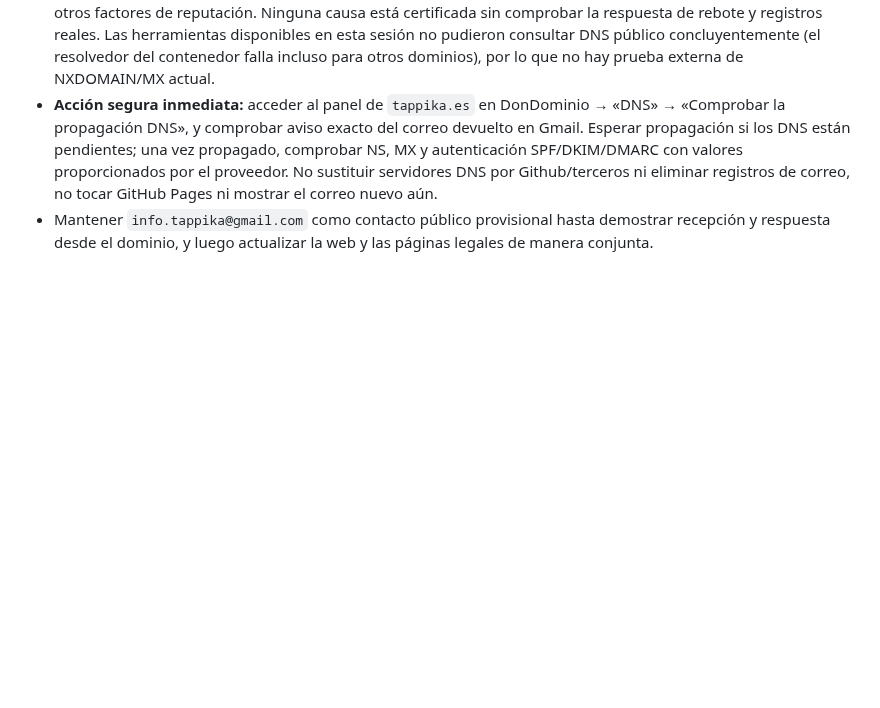
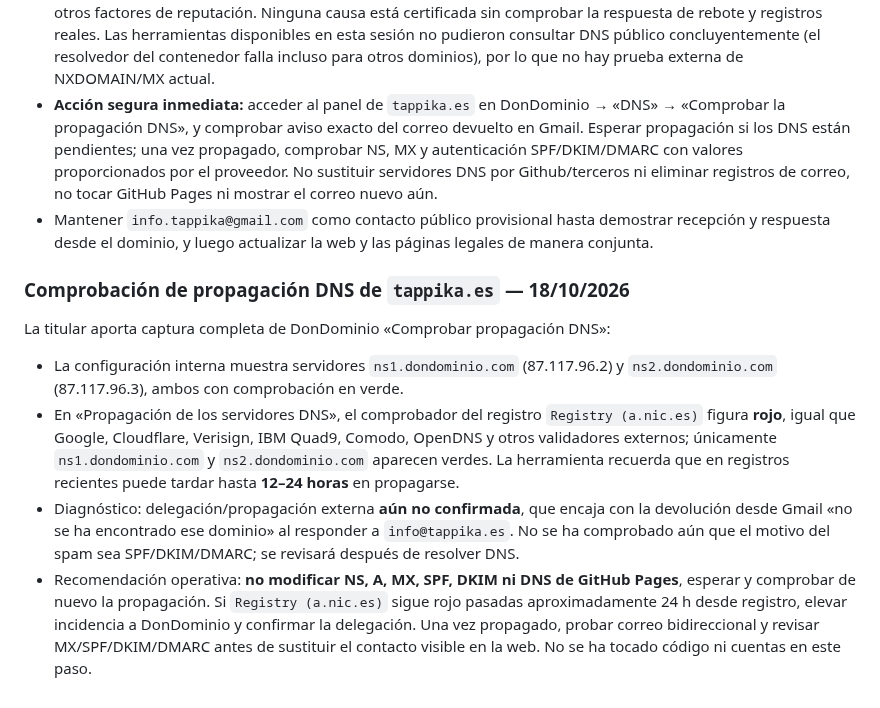
Before and after one commit to tappika-apps/tappika-apps.github.io, a Markdown page: TAPPIKA_ESTADO_Y_CONTINUIDAD.md, the part around the change. Rendered like a GitHub page; blank space fills up the shorter version.

Commit message:
Document DonDominio .es propagation report and pending inbound email diagnosis

```diff
--- a/TAPPIKA_ESTADO_Y_CONTINUIDAD.md
+++ b/TAPPIKA_ESTADO_Y_CONTINUIDAD.md
@@ -246,3 +246,11 @@ Se reutilizaron **los datos legales de la misma persona responsable**, preservan
 - **Hipótesis por diferenciar:** dominio todavía no resoluble externamente por propagación/delegación reciente, o zona DNS incompleta (NS/MX); el reporte de spam puede relacionarse con autenticación SPF/DKIM/DMARC u otros factores de reputación. Ninguna causa está certificada sin comprobar la respuesta de rebote y registros reales. Las herramientas disponibles en esta sesión no pudieron consultar DNS público concluyentemente (el resolvedor del contenedor falla incluso para otros dominios), por lo que no hay prueba externa de NXDOMAIN/MX actual.
 - **Acción segura inmediata:** acceder al panel de `tappika.es` en DonDominio → «DNS» → «Comprobar la propagación DNS», y comprobar aviso exacto del correo devuelto en Gmail. Esperar propagación si los DNS están pendientes; una vez propagado, comprobar NS, MX y autenticación SPF/DKIM/DMARC con valores proporcionados por el proveedor. No sustituir servidores DNS por Github/terceros ni eliminar registros de correo, no tocar GitHub Pages ni mostrar el correo nuevo aún.
 - Mantener `info.tappika@gmail.com` como contacto público provisional hasta demostrar recepción y respuesta desde el dominio, y luego actualizar la web y las páginas legales de manera conjunta.
+
+### Comprobación de propagación DNS de `tappika.es` — 18/10/2026
+
+La titular aporta captura completa de DonDominio «Comprobar propagación DNS»:
+- La configuración interna muestra servidores `ns1.dondominio.com` (87.117.96.2) y `ns2.dondominio.com` (87.117.96.3), ambos con comprobación en verde.
+- En «Propagación de los servidores DNS», el comprobador del registro `Registry (a.nic.es)` figura **rojo**, igual que Google, Cloudflare, Verisign, IBM Quad9, Comodo, OpenDNS y otros validadores externos; únicamente `ns1.dondominio.com` y `ns2.dondominio.com` aparecen verdes. La herramienta recuerda que en registros recientes puede tardar hasta **12–24 horas** en propagarse.
+- Diagnóstico: delegación/propagación externa **aún no confirmada**, que encaja con la devolución desde Gmail «no se ha encontrado ese dominio» al responder a `info@tappika.es`. No se ha comprobado aún que el motivo del spam sea SPF/DKIM/DMARC; se revisará después de resolver DNS.
+- Recomendación operativa: **no modificar NS, A, MX, SPF, DKIM ni DNS de GitHub Pages**, esperar y comprobar de nuevo la propagación. Si `Registry (a.nic.es)` sigue rojo pasadas aproximadamente 24 h desde registro, elevar incidencia a DonDominio y confirmar la delegación. Una vez propagado, probar correo bidireccional y revisar MX/SPF/DKIM/DMARC antes de sustituir el contacto visible en la web. No se ha tocado código ni cuentas en este paso.
```
